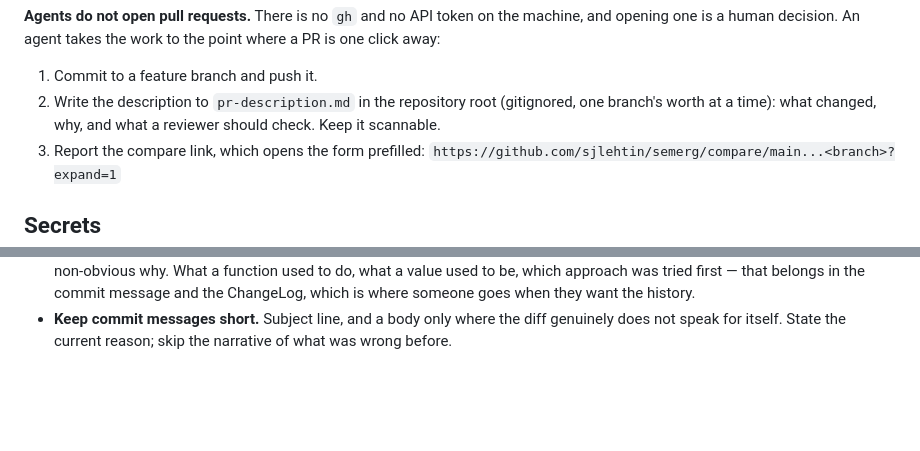
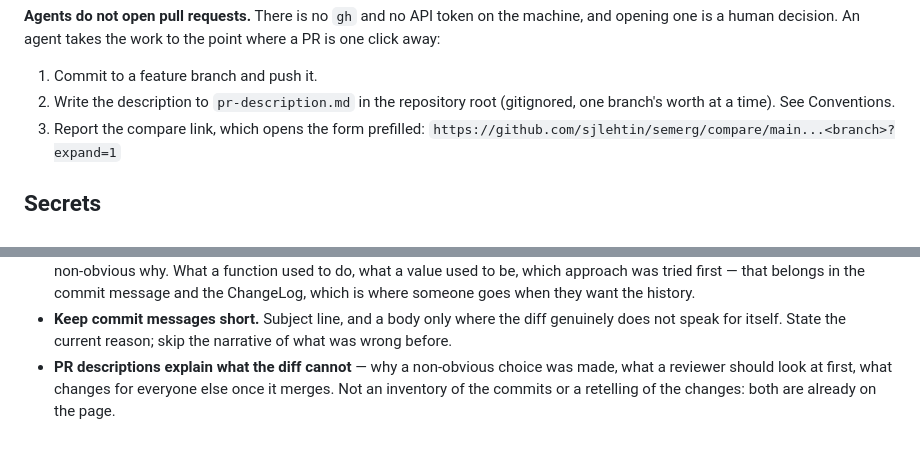
Before and after one commit to sjlehtin/semerg, a Markdown page: AGENTS.md, 2 parts joined by grey strips. GitHub-like rendering; blank space fills up the shorter version.

Commit message:
docs: PR descriptions explain what the diff cannot
Co-Authored-By: Claude Opus 5 <noreply@anthropic.com>

```diff
--- a/AGENTS.md
+++ b/AGENTS.md
@@ -73,8 +73,7 @@ point where a PR is one click away:
 
 1. Commit to a feature branch and push it.
 2. Write the description to `pr-description.md` in the repository root
-   (gitignored, one branch's worth at a time): what changed, why, and what a
-   reviewer should check. Keep it scannable.
+   (gitignored, one branch's worth at a time). See Conventions.
 3. Report the compare link, which opens the form prefilled:
    `https://github.com/sjlehtin/semerg/compare/main...<branch>?expand=1`
 
@@ -231,3 +230,7 @@ Two workflow rules that are easy to undo by accident:
 - **Keep commit messages short.** Subject line, and a body only where the diff
   genuinely does not speak for itself. State the current reason; skip the
   narrative of what was wrong before.
+- **PR descriptions explain what the diff cannot** — why a non-obvious choice
+  was made, what a reviewer should look at first, what changes for everyone
+  else once it merges. Not an inventory of the commits or a retelling of the
+  changes: both are already on the page.
```
